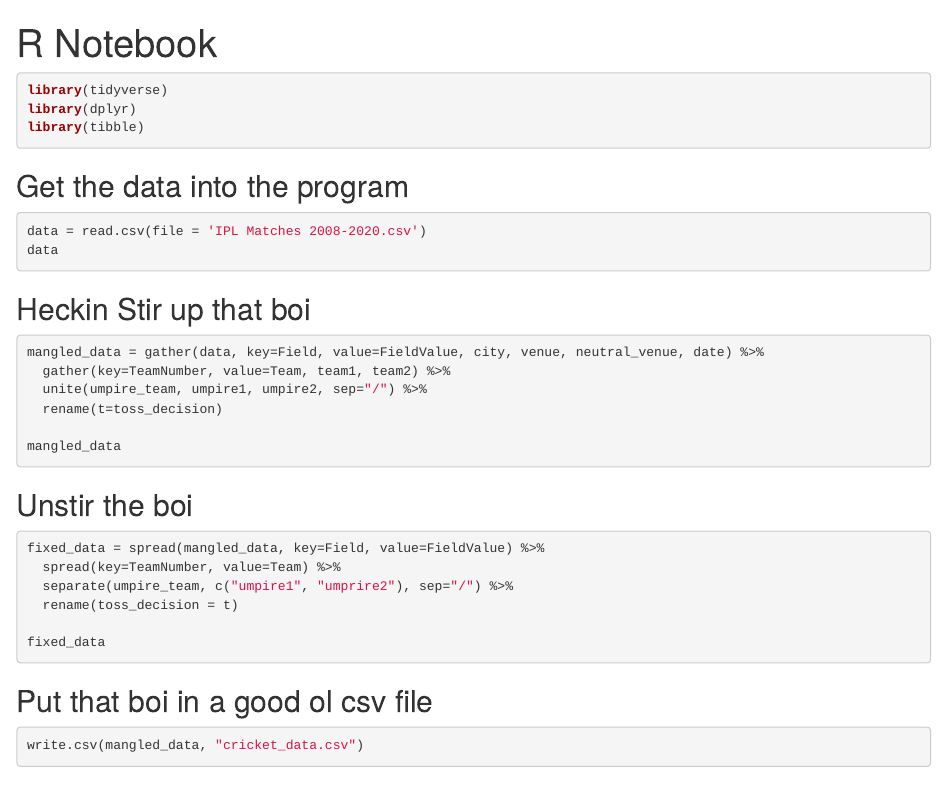
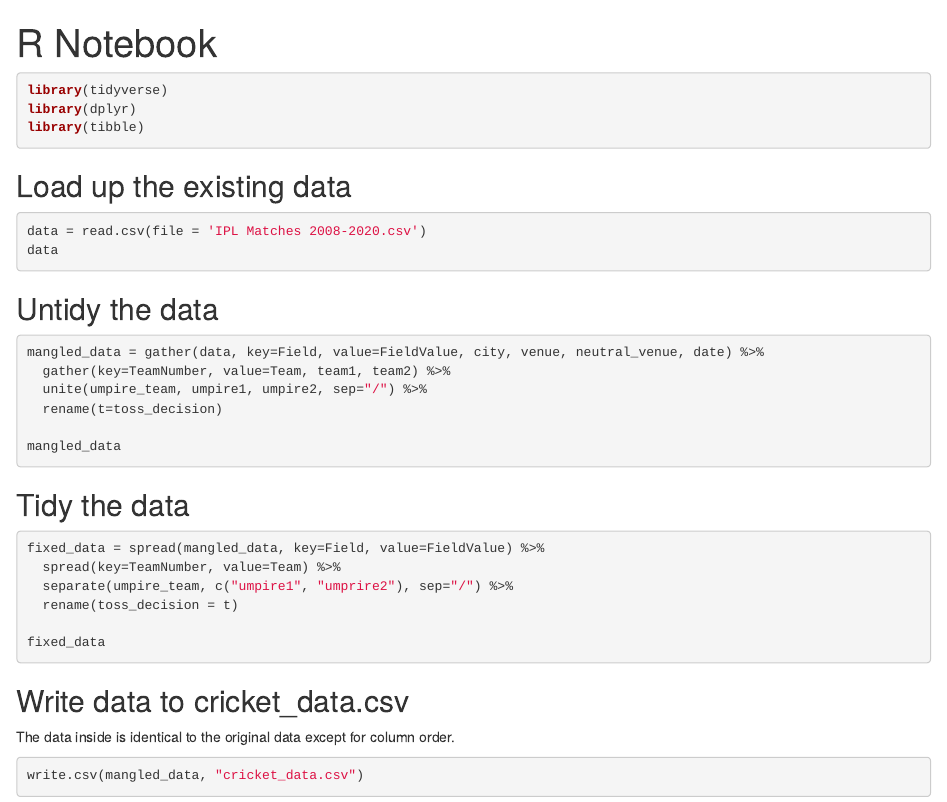
Before and after one commit to SYEDM-USA/MATH-3430, an R Markdown document (data_manipulation.Rmd): the page in a window 1100 px wide, from its top. Rendered offline with R 4.5, knitr and Pandoc, with nearby package versions; the code chunks are not run, so their results and figures are left out.

Commit message:
Edit titled in data manipulation rmd file

````diff
--- a/data_manipulation.Rmd
+++ b/data_manipulation.Rmd
@@ -9,14 +9,14 @@ library(dplyr)
 library(tibble)
 ```
 
-## Get the data into the program
+## Load up the existing data
 
 ```{r}
 data = read.csv(file = 'IPL Matches 2008-2020.csv')
 data
 ```
 
-## Heckin Stir up that boi
+## Untidy the data
 
 ```{r}
 mangled_data = gather(data, key=Field, value=FieldValue, city, venue, neutral_venue, date) %>%
@@ -27,7 +27,7 @@ mangled_data = gather(data, key=Field, value=FieldValue, city, venue, neutral_ve
 mangled_data
 ```
 
-## Unstir the boi
+## Tidy the data
 
 ```{r}
 fixed_data = spread(mangled_data, key=Field, value=FieldValue) %>%
@@ -38,10 +38,9 @@ fixed_data = spread(mangled_data, key=Field, value=FieldValue) %>%
 fixed_data
 ```
 
-```{r}
-```
+## Write data to cricket_data.csv
 
-## Put that boi in a good ol csv file
+The data inside is identical to the original data except for column order.
 
 ```{r}
 write.csv(mangled_data, "cricket_data.csv")
````
